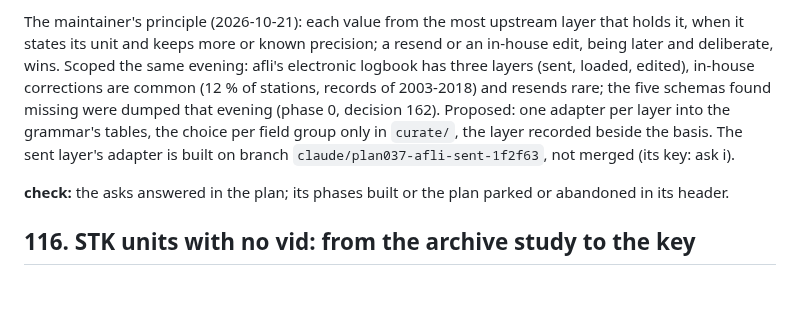
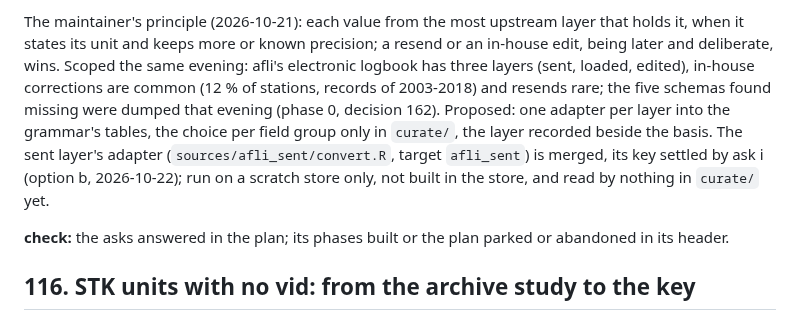
Before and after one commit to einarhjorleifsson/fishycode, a Markdown page: TODO.md, the part around the change. Rendered like a GitHub page; blank space fills up the shorter version.

Commit message:
TODO 115: the sent layer's adapter is merged and its key settled (ask i, option b); not built in the store
Co-Authored-By: Claude Opus 5.5 <noreply@anthropic.com>

```diff
--- a/TODO.md
+++ b/TODO.md
@@ -1039,7 +1039,8 @@ unit and keeps more or known precision; a resend or an in-house edit, being late
 evening: afli's electronic logbook has three layers (sent, loaded, edited), in-house corrections are common (12 % of
 stations, records of 2003-2018) and resends rare; the five schemas found missing were dumped that evening (phase 0, decision 162). Proposed: one adapter per layer into
 the grammar's tables, the choice per field group only in `curate/`, the layer recorded beside the basis.
-The sent layer's adapter is built on branch `claude/plan037-afli-sent-1f2f63`, not merged (its key: ask i).
+The sent layer's adapter (`sources/afli_sent/convert.R`, target `afli_sent`) is merged, its key settled by ask i
+(option b, 2026-10-22); run on a scratch store only, not built in the store, and read by nothing in `curate/` yet.
 
 **check:** the asks answered in the plan; its phases built or the plan parked or abandoned in its header.
 
```
